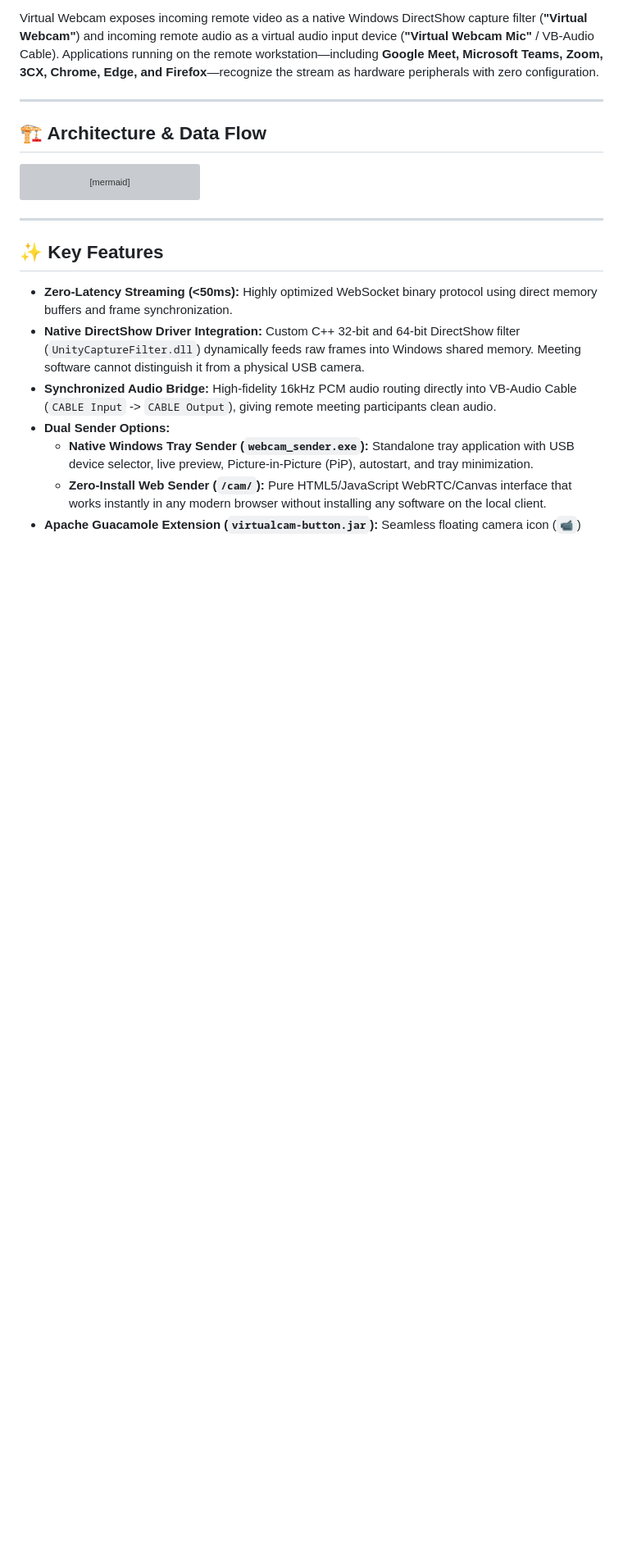
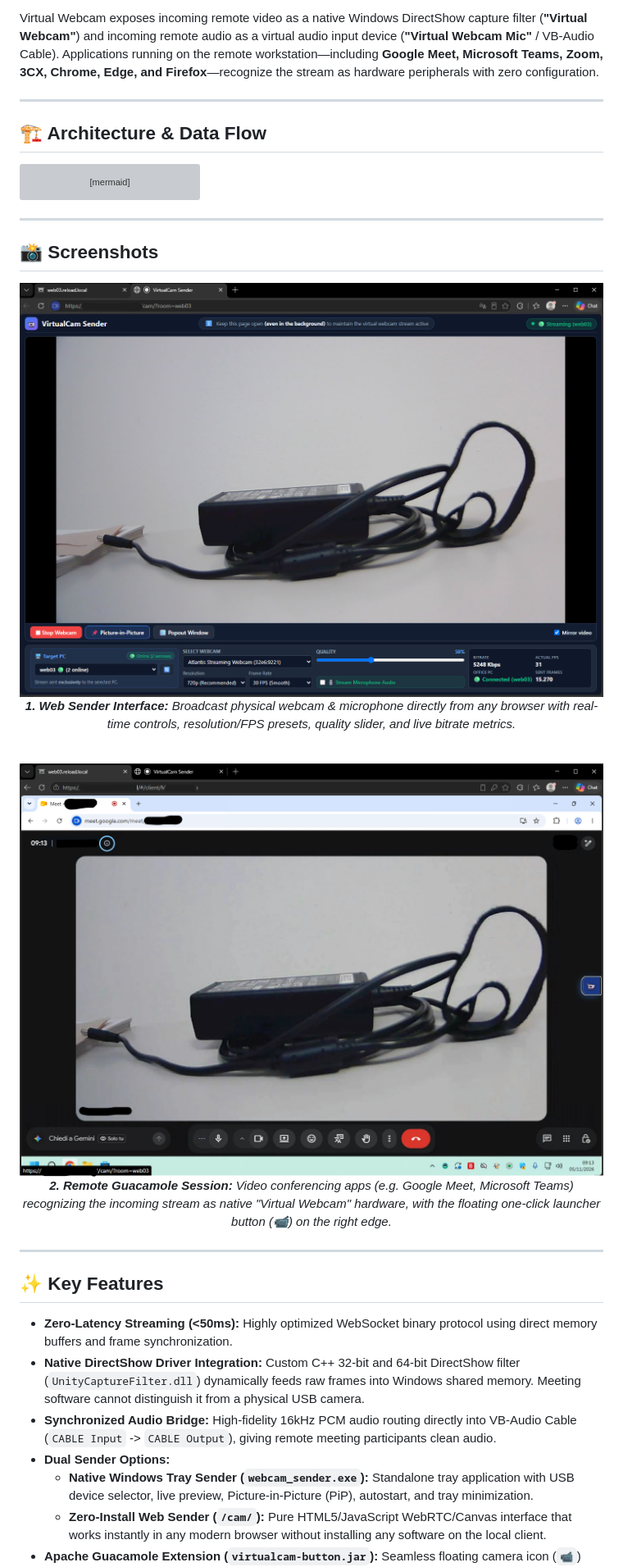
Before and after one commit to met989/Webcam-Virtual-Apache-Guacamole, a Markdown page: README.md, the part around one of its changes. Shown at 82% size. Rendered like a GitHub page; pictures changed too: screenshot/1.png (added), screenshot/2.png (added); blank space fills up the shorter version; grey boxes are pictures that could not be loaded.

Commit message:
Add resized application screenshots and update README showcase

````diff
--- a/README.md
+++ b/README.md
@@ -43,6 +43,24 @@ flowchart LR
     Relay -- "Synchronized Audio\n(WSS /cam/ws)" --> AudioSvc
     Ext -. "One-Click Tab\n(/cam/?room=<host>)" .-> Sender
 ```
+
+---
+
+## 📸 Screenshots
+
+<p align="center">
+  <img src="screenshot/2.png" alt="VirtualCam Web Sender Dashboard" width="820">
+  <br>
+  <em><b>1. Web Sender Interface:</b> Broadcast physical webcam & microphone directly from any browser with real-time controls, resolution/FPS presets, quality slider, and live bitrate metrics.</em>
+</p>
+
+<br>
+
+<p align="center">
+  <img src="screenshot/1.png" alt="Apache Guacamole Remote Session & Google Meet" width="820">
+  <br>
+  <em><b>2. Remote Guacamole Session:</b> Video conferencing apps (e.g. Google Meet, Microsoft Teams) recognizing the incoming stream as native "Virtual Webcam" hardware, with the floating one-click launcher button (📹) on the right edge.</em>
+</p>
 
 ---
 
````
Also changed, not shown: other parts of README.md (+3 -0 lines).
